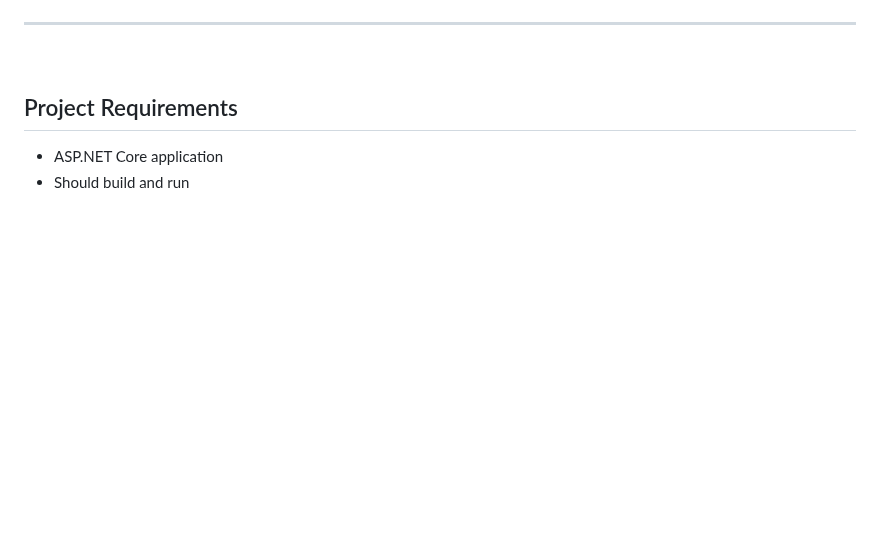
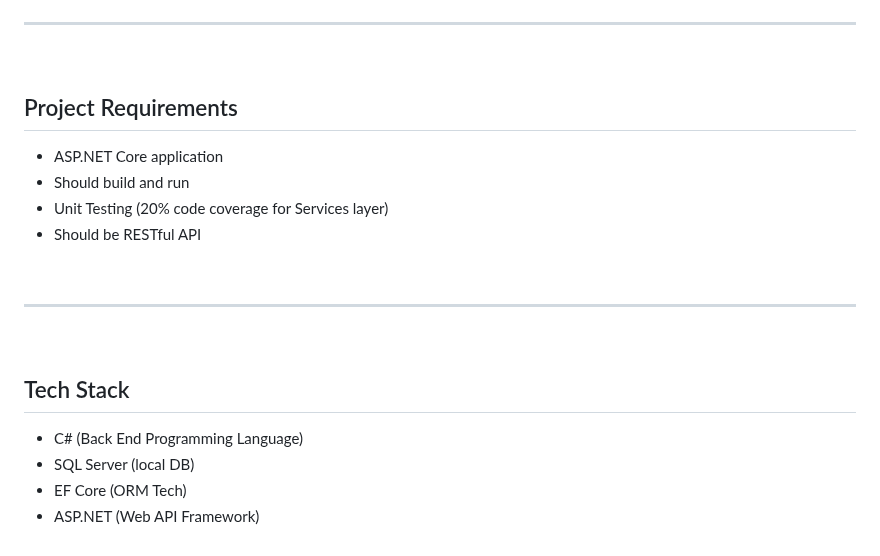
Before and after one commit to 241209-NET/Ludia_Park, a Markdown page: Project1/LudisFoodCourt.API/README.md, the part around one of its changes. Rendered like a GitHub page; blank space fills up the shorter version.

Commit message:
Update README.md proj req, tech stack finished

```diff
--- a/Project1/LudisFoodCourt.API/README.md
+++ b/Project1/LudisFoodCourt.API/README.md
@@ -101,3 +101,18 @@
 ## Project Requirements
 * ASP.NET Core application
 * Should build and run
+* Unit Testing (20% code coverage for Services layer)
+* Should be RESTful API
+
+<br />
+
+***
+
+<br />
+
+## Tech Stack
+* C# (Back End Programming Language)
+* SQL Server (local DB)
+* EF Core (ORM Tech)
+* ASP.NET (Web API Framework)
+
```
Also changed, not shown: other parts of Project1/LudisFoodCourt.API/README.md (+5 -0 lines).
